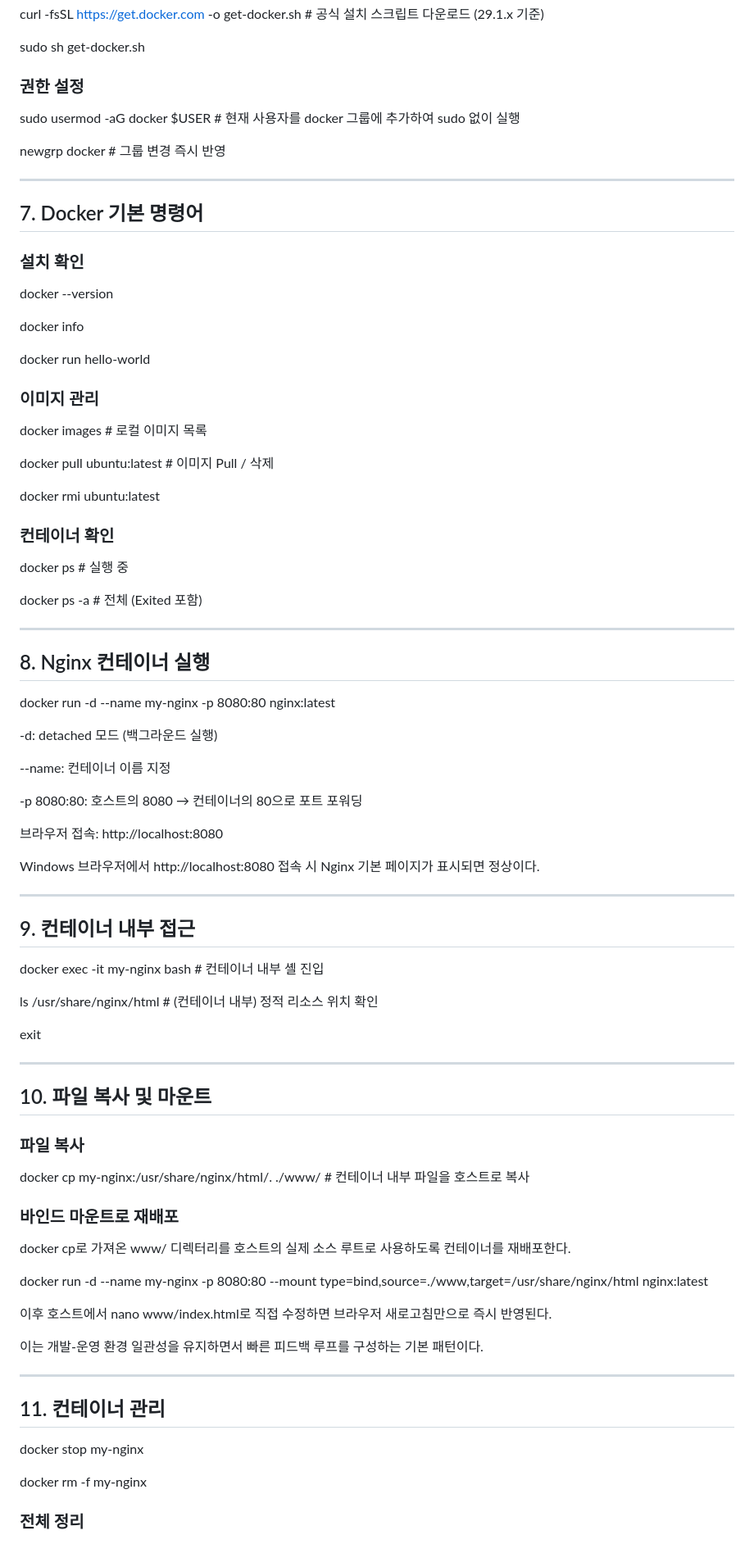
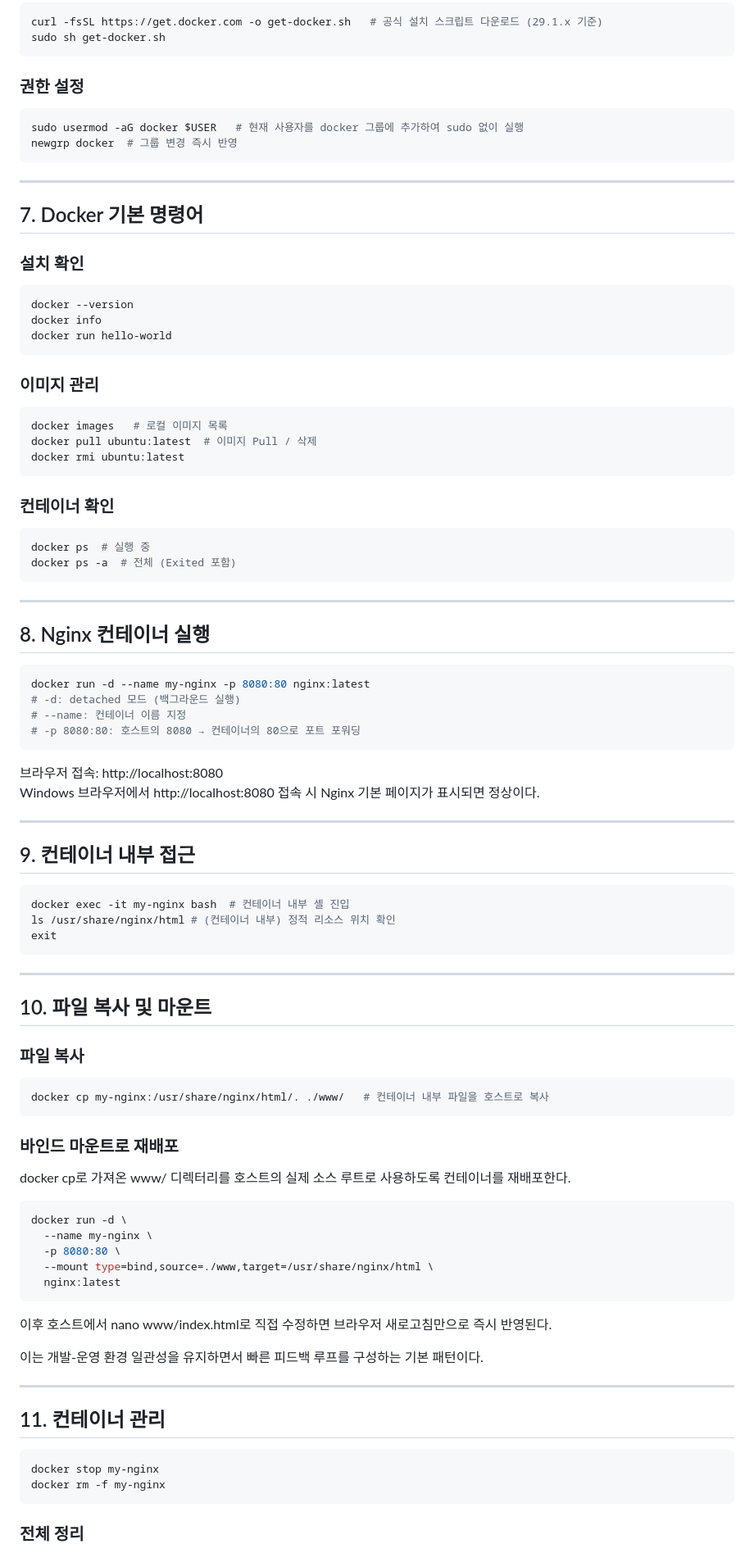
Before and after one commit to JuheeNoh123/LINUX_LECTURE_20220984, a Markdown page: week02.md, the part around one of its changes. Shown at 82% size. GitHub-like rendering.

````diff
--- a/week02.md
+++ b/week02.md
@@ -108,73 +102,69 @@ sudo sh get-docker.sh
 ### 권한 설정
+```bash
 sudo usermod -aG docker $USER   # 현재 사용자를 docker 그룹에 추가하여 sudo 없이 실행
-
 newgrp docker  # 그룹 변경 즉시 반영
-
+```
 ---
 
 ## 7. Docker 기본 명령어
 
 ### 설치 확인
+```bash
 docker --version
-
 docker info
-
 docker run hello-world
-
+```
 
 ### 이미지 관리
+```bash
 docker images   # 로컬 이미지 목록
-
 docker pull ubuntu:latest  # 이미지 Pull / 삭제
-
 docker rmi ubuntu:latest
-
+```
 
 ### 컨테이너 확인
+```bash
 docker ps  # 실행 중
-
 docker ps -a  # 전체 (Exited 포함)
-
+```
 
 ---
 
 ## 8. Nginx 컨테이너 실행
-
+```bash
 docker run -d --name my-nginx -p 8080:80 nginx:latest
-
--d: detached 모드 (백그라운드 실행)
-
---name: 컨테이너 이름 지정
-
--p 8080:80: 호스트의 8080 → 컨테이너의 80으로 포트 포워딩
-
-
+# -d: detached 모드 (백그라운드 실행)
+# --name: 컨테이너 이름 지정
+# -p 8080:80: 호스트의 8080 → 컨테이너의 80으로 포트 포워딩
+```
 브라우저 접속: http://localhost:8080
-
 Windows 브라우저에서 http://localhost:8080 접속 시 Nginx 기본 페이지가 표시되면 정상이다.
 
 ---
 
 ## 9. 컨테이너 내부 접근
-
+```bash
 docker exec -it my-nginx bash  # 컨테이너 내부 셸 진입
-
 ls /usr/share/nginx/html # (컨테이너 내부) 정적 리소스 위치 확인
-
 exit
-
+```
 ---
 
 ## 10. 파일 복사 및 마운트
 
 ### 파일 복사
+```bash
 docker cp my-nginx:/usr/share/nginx/html/. ./www/   # 컨테이너 내부 파일을 호스트로 복사
-
+```
 ### 바인드 마운트로 재배포
 docker cp로 가져온 www/ 디렉터리를 호스트의 실제 소스 루트로 사용하도록 컨테이너를 재배포한다.
-
-docker run -d --name my-nginx -p 8080:80 --mount type=bind,source=./www,target=/usr/share/nginx/html nginx:latest
-
+```bash
+docker run -d \
+  --name my-nginx \
+  -p 8080:80 \
+  --mount type=bind,source=./www,target=/usr/share/nginx/html \
+  nginx:latest
+```
 이후 호스트에서 nano www/index.html로 직접 수정하면 브라우저 새로고침만으로 즉시 반영된다.
 
 이는 개발-운영 환경 일관성을 유지하면서 빠른 피드백 루프를 구성하는 기본 패턴이다.
@@ -182,9 +172,8 @@ docker run -d --name my-nginx -p 8080:80 --mount type=bind,source=./www,target=/
 ---
 
 ## 11. 컨테이너 관리
-
+```bash
 docker stop my-nginx
-
 docker rm -f my-nginx
-
+```
 ### 전체 정리
````
Also changed, not shown: other parts of week02.md (+18 -28 lines).
